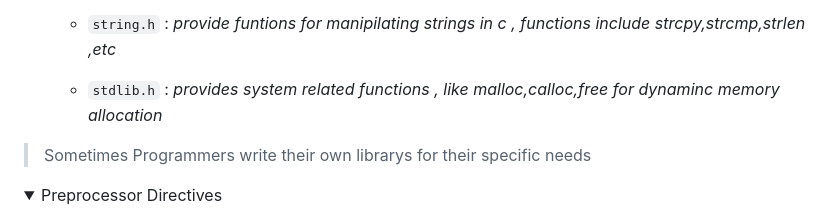
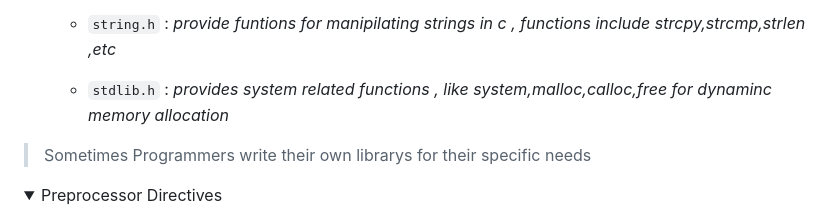
Before and after one commit to tanxzen/Class10CS, a Markdown page: CH02/README.md, the part around the change. Rendered like a GitHub page; folded sections open.

```diff
--- a/CH02/README.md
+++ b/CH02/README.md
@@ -89,7 +89,7 @@
 
       - `string.h` : *provide funtions for manipilating strings in c , functions include strcpy,strcmp,strlen ,etc*
 
-      - `stdlib.h` : *provides system related functions , like malloc,calloc,free for dynaminc memory allocation*
+      - `stdlib.h` : *provides system related functions , like system,malloc,calloc,free for dynaminc memory allocation*
 
 > Sometimes Programmers write their own librarys for their specific needs
 
```
